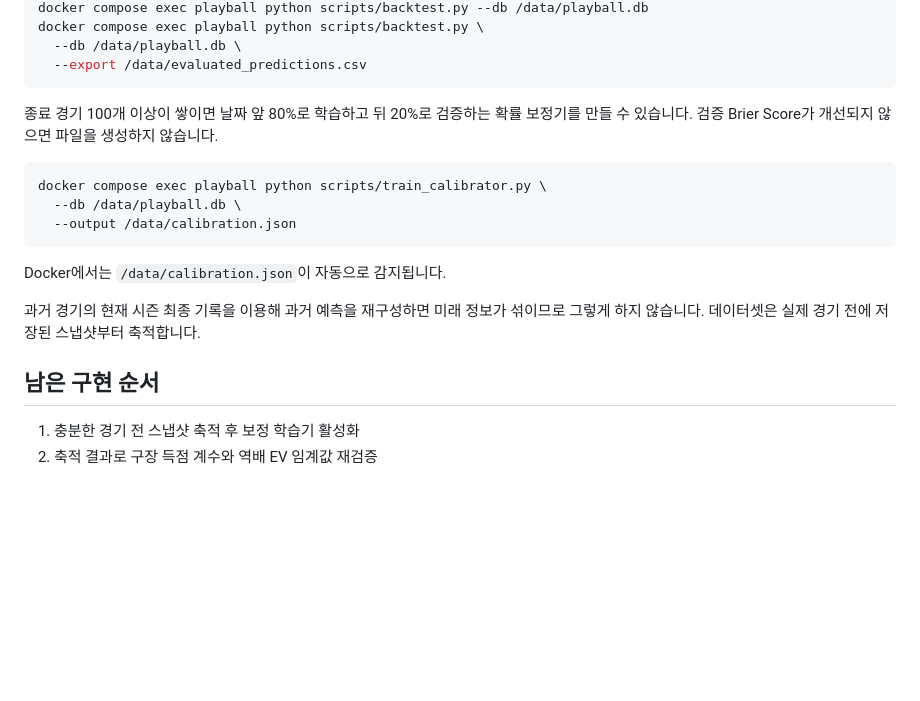
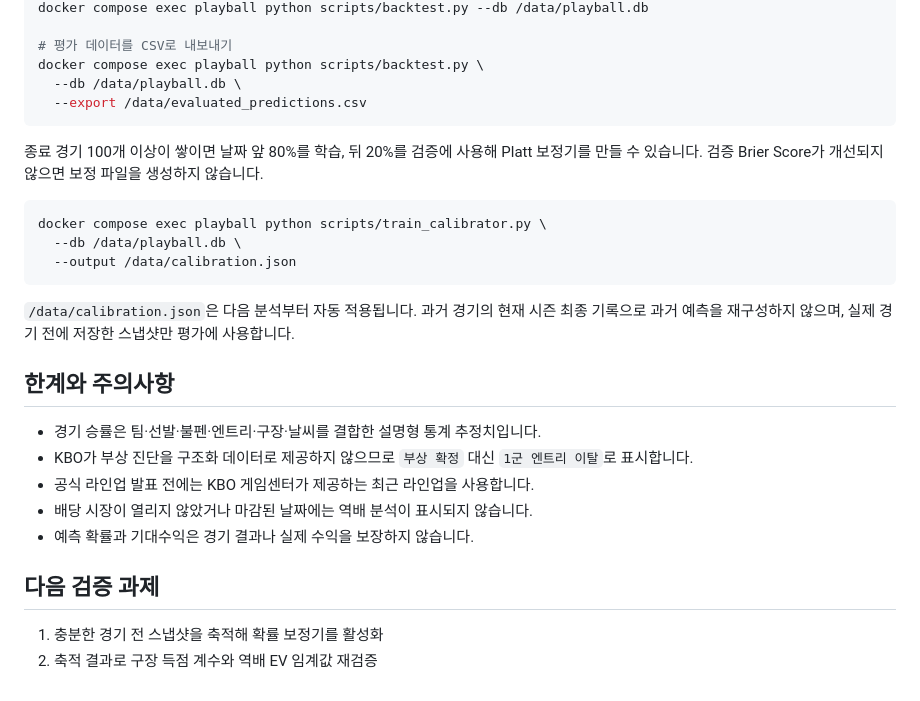
Before and after one commit to Hangyeol0516/kbo-game-predictor, a Markdown page: README.md, the part around one of its changes. Rendered like a GitHub page; blank space fills up the shorter version.

````diff
--- a/README.md
+++ b/README.md
@@ -106,10 +171,12 @@ docker compose -f compose.yaml -f compose.local.yaml up -d --build
 docker compose exec playball python scripts/backtest.py --db /data/playball.db
+
+# 평가 데이터를 CSV로 내보내기
 docker compose exec playball python scripts/backtest.py \
   --db /data/playball.db \
   --export /data/evaluated_predictions.csv
 ```
 
-종료 경기 100개 이상이 쌓이면 날짜 앞 80%로 학습하고 뒤 20%로 검증하는 확률 보정기를 만들 수 있습니다. 검증 Brier Score가 개선되지 않으면 파일을 생성하지 않습니다.
+종료 경기 100개 이상이 쌓이면 날짜 앞 80%를 학습, 뒤 20%를 검증에 사용해 Platt 보정기를 만들 수 있습니다. 검증 Brier Score가 개선되지 않으면 보정 파일을 생성하지 않습니다.
 
 ```bash
 docker compose exec playball python scripts/train_calibrator.py \
@@ -117,11 +184,17 @@ docker compose exec playball python scripts/train_calibrator.py \
   --output /data/calibration.json
 ```
 
-Docker에서는 `/data/calibration.json`이 자동으로 감지됩니다.
+`/data/calibration.json`은 다음 분석부터 자동 적용됩니다. 과거 경기의 현재 시즌 최종 기록으로 과거 예측을 재구성하지 않으며, 실제 경기 전에 저장한 스냅샷만 평가에 사용합니다.
 
-과거 경기의 현재 시즌 최종 기록을 이용해 과거 예측을 재구성하면 미래 정보가 섞이므로 그렇게 하지 않습니다. 데이터셋은 실제 경기 전에 저장된 스냅샷부터 축적합니다.
+## 한계와 주의사항
 
-## 남은 구현 순서
+- 경기 승률은 팀·선발·불펜·엔트리·구장·날씨를 결합한 설명형 통계 추정치입니다.
+- KBO가 부상 진단을 구조화 데이터로 제공하지 않으므로 `부상 확정` 대신 `1군 엔트리 이탈`로 표시합니다.
+- 공식 라인업 발표 전에는 KBO 게임센터가 제공하는 최근 라인업을 사용합니다.
+- 배당 시장이 열리지 않았거나 마감된 날짜에는 역배 분석이 표시되지 않습니다.
+- 예측 확률과 기대수익은 경기 결과나 실제 수익을 보장하지 않습니다.
 
-1. 충분한 경기 전 스냅샷 축적 후 보정 학습기 활성화
+## 다음 검증 과제
+
+1. 충분한 경기 전 스냅샷을 축적해 확률 보정기를 활성화
 2. 축적 결과로 구장 득점 계수와 역배 EV 임계값 재검증
````
Also changed, not shown: other parts of README.md (+121 -56 lines).
